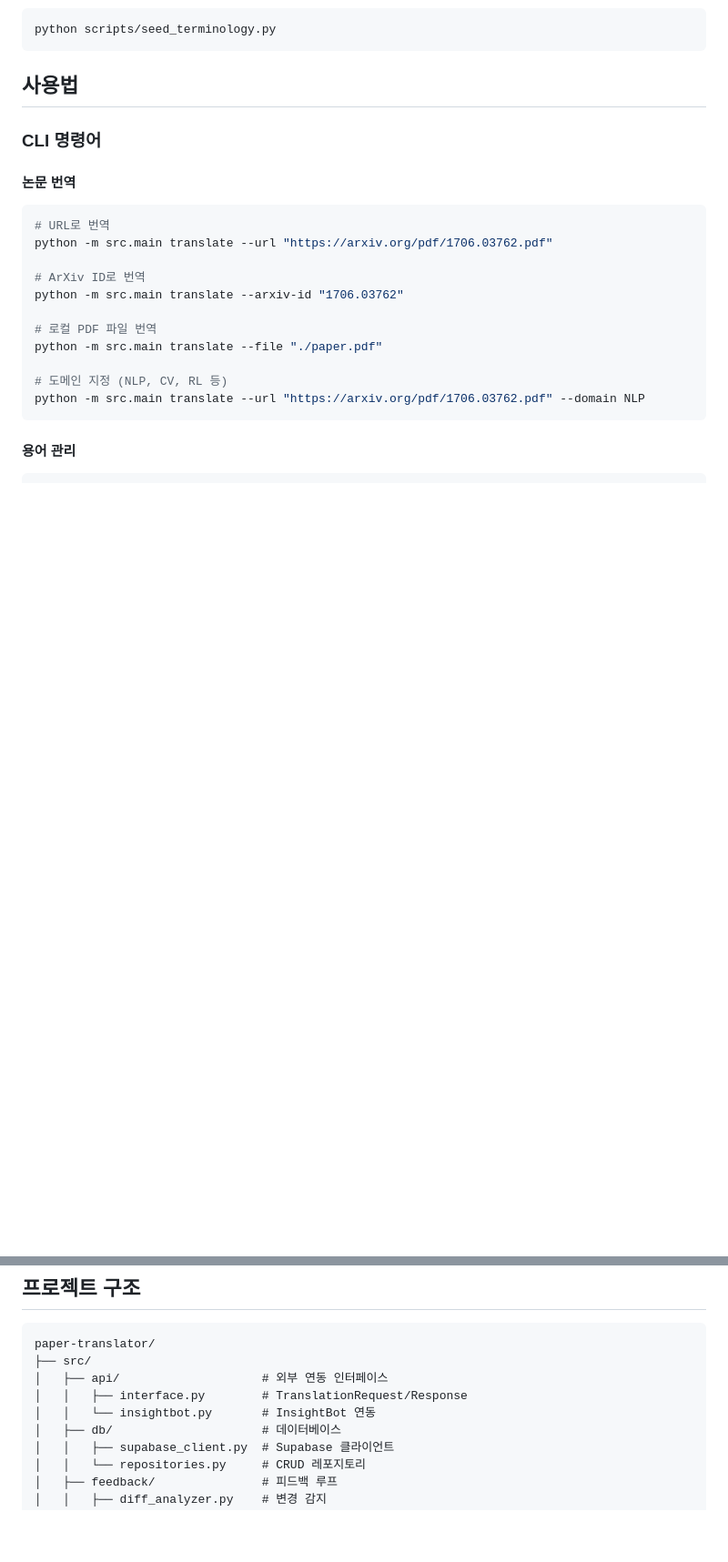
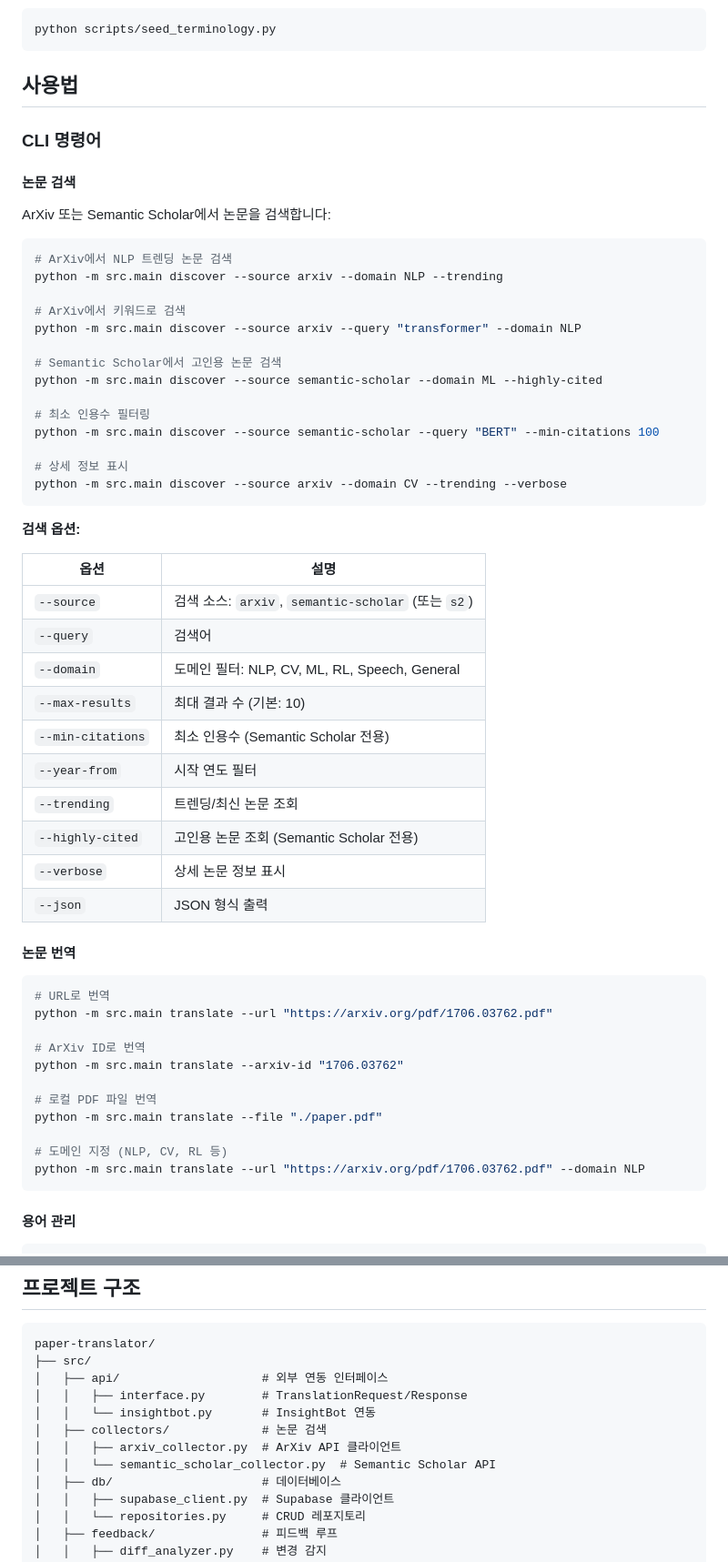
Before and after one commit to daehyub71/paper-translator, a Markdown page: README_KO.md, 2 parts joined by grey strips. Shown at 91% size. Rendered like a GitHub page; blank space fills up the shorter version.

````diff
--- a/README_KO.md
+++ b/README_KO.md
@@ -82,6 +84,42 @@ python scripts/seed_terminology.py
 ## 사용법
 
 ### CLI 명령어
+
+#### 논문 검색
+
+ArXiv 또는 Semantic Scholar에서 논문을 검색합니다:
+
+```bash
+# ArXiv에서 NLP 트렌딩 논문 검색
+python -m src.main discover --source arxiv --domain NLP --trending
+
+# ArXiv에서 키워드로 검색
+python -m src.main discover --source arxiv --query "transformer" --domain NLP
+
+# Semantic Scholar에서 고인용 논문 검색
+python -m src.main discover --source semantic-scholar --domain ML --highly-cited
+
+# 최소 인용수 필터링
+python -m src.main discover --source semantic-scholar --query "BERT" --min-citations 100
+
+# 상세 정보 표시
+python -m src.main discover --source arxiv --domain CV --trending --verbose
+```
+
+**검색 옵션:**
+
+| 옵션 | 설명 |
+|-----|------|
+| `--source` | 검색 소스: `arxiv`, `semantic-scholar` (또는 `s2`) |
+| `--query` | 검색어 |
+| `--domain` | 도메인 필터: NLP, CV, ML, RL, Speech, General |
+| `--max-results` | 최대 결과 수 (기본: 10) |
+| `--min-citations` | 최소 인용수 (Semantic Scholar 전용) |
+| `--year-from` | 시작 연도 필터 |
+| `--trending` | 트렌딩/최신 논문 조회 |
+| `--highly-cited` | 고인용 논문 조회 (Semantic Scholar 전용) |
+| `--verbose` | 상세 논문 정보 표시 |
+| `--json` | JSON 형식 출력 |
 
 #### 논문 번역
 
@@ -179,6 +217,9 @@ paper-translator/
 │   ├── api/                    # 외부 연동 인터페이스
 │   │   ├── interface.py        # TranslationRequest/Response
 │   │   └── insightbot.py       # InsightBot 연동
+│   ├── collectors/             # 논문 검색
+│   │   ├── arxiv_collector.py  # ArXiv API 클라이언트
+│   │   └── semantic_scholar_collector.py  # Semantic Scholar API
 │   ├── db/                     # 데이터베이스
 │   │   ├── supabase_client.py  # Supabase 클라이언트
 │   │   └── repositories.py     # CRUD 레포지토리
````
Also changed, not shown: other parts of README_KO.md (+5 -0 lines), README.md (+44 -0 lines).
